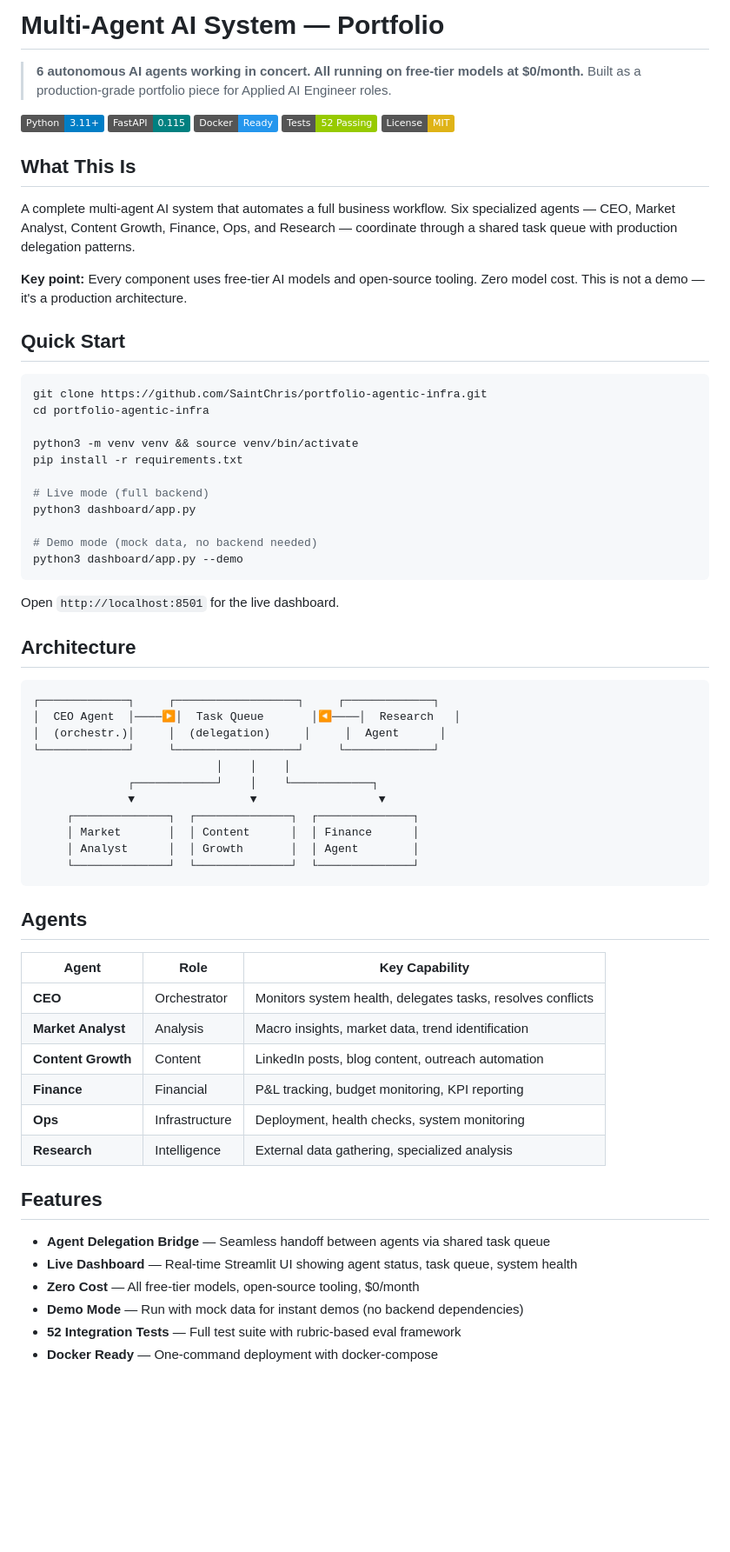
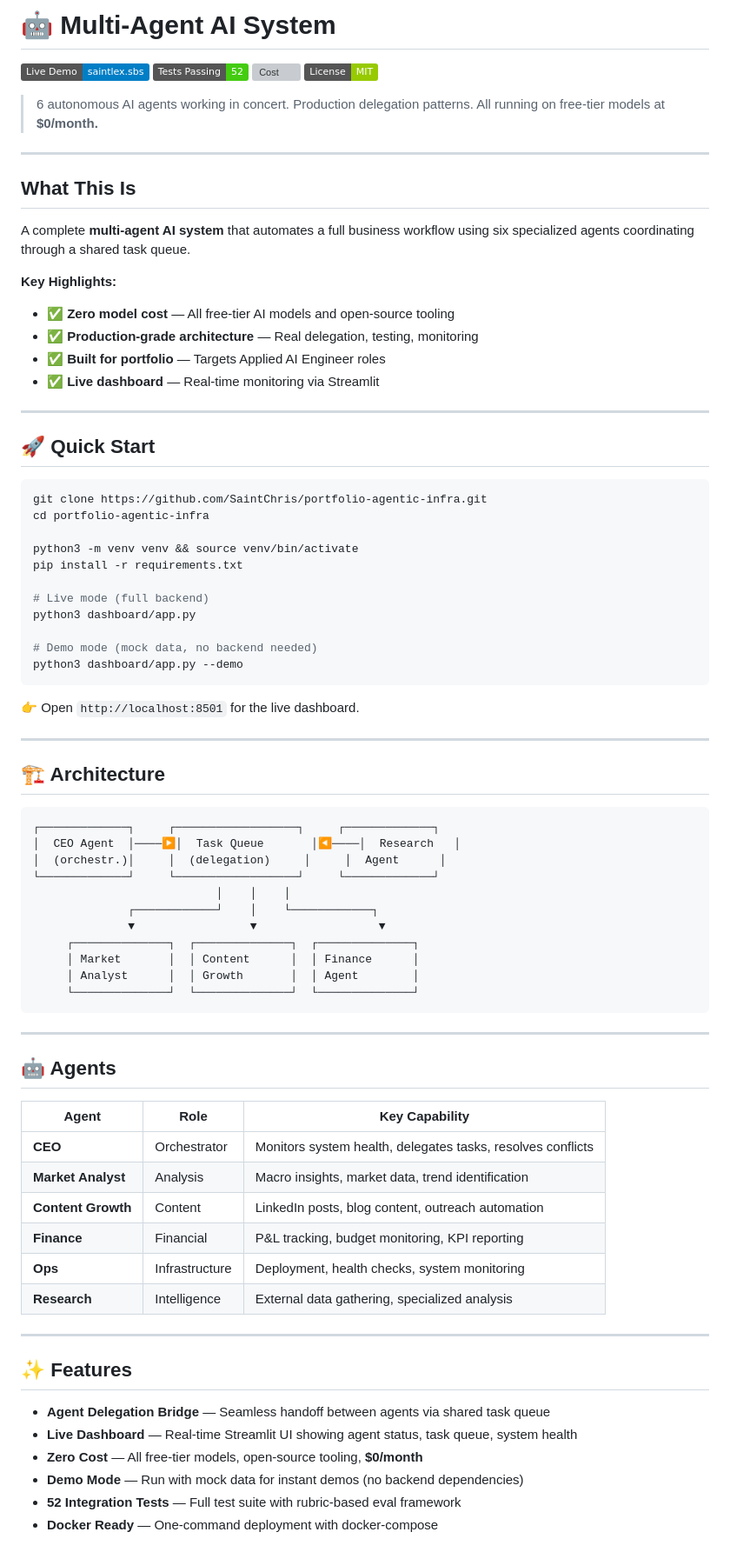
Before and after one commit to SaintChris/portfolio-agentic-infra, a Markdown page: README.md, the part around one of its changes. Shown at 87% size. GitHub-like rendering; badges without logos; blank space fills up the shorter version; grey boxes are pictures that could not be loaded.

````diff
--- a/README.md
+++ b/README.md
@@ -1,21 +1,27 @@
-# Multi-Agent AI System — Portfolio
+# 🤖 Multi-Agent AI System
 
-> **6 autonomous AI agents working in concert. All running on free-tier models at $0/month.**
-> Built as a production-grade portfolio piece for Applied AI Engineer roles.
+[![Live Demo](https://img.shields.io/badge/Live%20Demo-saintlex.sbs-blue)](https://saintlex.sbs/)
+[![Tests](https://img.shields.io/badge/Tests%20Passing-52-success)](https://github.com/SaintChris/portfolio-agentic-infra)
+[![Cost](https://img.shields.io/badge/Cost-%240%2Fmonth-success)](https://github.com/SaintChris/portfolio-agentic-infra)
+[![License](https://img.shields.io/badge/License-MIT-green)](LICENSE)
 
-[![Python 3.11+](https://img.shields.io/badge/Python-3.11%2B-blue?logo=python)](https://python.org)
-[![FastAPI](https://img.shields.io/badge/FastAPI-0.115-teal?logo=fastapi)](https://fastapi.tiangolo.com)
-[![Docker](https://img.shields.io/badge/Docker-Ready-2496ED?logo=docker)](https://docker.com)
-[![Tests](https://img.shields.io/badge/Tests-52%20Passing-green)](./tests)
-[![License: MIT](https://img.shields.io/badge/License-MIT-yellow.svg)](./LICENSE)
+> 6 autonomous AI agents working in concert. Production delegation patterns. All running on free-tier models at **$0/month.**
+
+---
 
 ## What This Is
 
-A complete multi-agent AI system that automates a full business workflow. Six specialized agents — CEO, Market Analyst, Content Growth, Finance, Ops, and Research — coordinate through a shared task queue with production delegation patterns.
+A complete **multi-agent AI system** that automates a full business workflow using six specialized agents coordinating through a shared task queue.
 
-**Key point:** Every component uses free-tier AI models and open-source tooling. Zero model cost. This is not a demo — it's a production architecture.
+**Key Highlights:**
+- ✅ **Zero model cost** — All free-tier AI models and open-source tooling
+- ✅ **Production-grade architecture** — Real delegation, testing, monitoring
+- ✅ **Built for portfolio** — Targets Applied AI Engineer roles
+- ✅ **Live dashboard** — Real-time monitoring via Streamlit
 
-## Quick Start
+---
+
+## 🚀 Quick Start
 
 ```bash
 git clone https://github.com/SaintChris/portfolio-agentic-infra.git
@@ -31,9 +37,11 @@ python3 dashboard/app.py
 python3 dashboard/app.py --demo
 ```
 
-Open `http://localhost:8501` for the live dashboard.
+👉 Open `http://localhost:8501` for the live dashboard.
 
-## Architecture
+---
+
+## 🏗️ Architecture
 
 ```
 ┌─────────────┐     ┌──────────────────┐     ┌─────────────┐
@@ -49,7 +57,9 @@ Open `http://localhost:8501` for the live dashboard.
      └──────────────┘  └──────────────┘  └──────────────┘
 ```
 
-## Agents
+---
+
+## 🤖 Agents
 
 | Agent | Role | Key Capability |
 |-------|------|----------------|
@@ -60,11 +70,13 @@ Open `http://localhost:8501` for the live dashboard.
 | **Ops** | Infrastructure | Deployment, health checks, system monitoring |
 | **Research** | Intelligence | External data gathering, specialized analysis |
 
-## Features
+---
+
+## ✨ Features
 
 - **Agent Delegation Bridge** — Seamless handoff between agents via shared task queue
 - **Live Dashboard** — Real-time Streamlit UI showing agent status, task queue, system health
-- **Zero Cost** — All free-tier models, open-source tooling, $0/month
+- **Zero Cost** — All free-tier models, open-source tooling, **$0/month**
 - **Demo Mode** — Run with mock data for instant demos (no backend dependencies)
 - **52 Integration Tests** — Full test suite with rubric-based eval framework
 - **Docker Ready** — One-command deployment with docker-compose
````
Also changed, not shown: other parts of README.md (+39 -19 lines).
